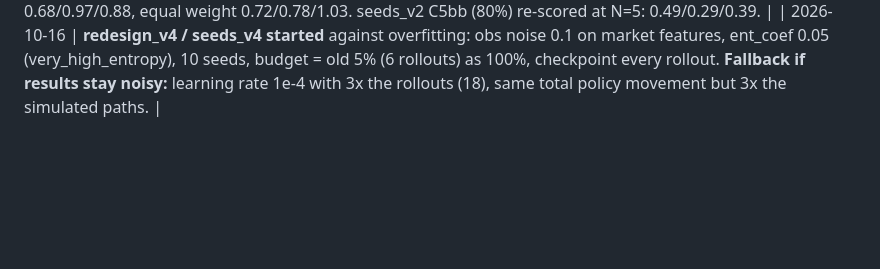
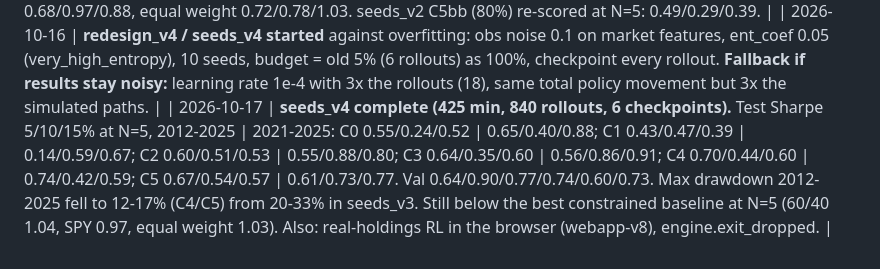
Before and after one commit to znzhao/ETFRegulus, a Markdown page: STATUS.md, the part around the change. Rendered like a GitHub page; blank space fills up the shorter version.

Commit message:
STATUS: seeds_v4 complete
Co-Authored-By: Claude Opus 5.5 <noreply@anthropic.com>

```diff
--- a/STATUS.md
+++ b/STATUS.md
@@ -663,3 +663,4 @@ until it is built.
 | 2026-10-16 | **seeds_v2 campaign complete (822.4 min, 2,217 rollouts, 100.8% avg budget); C5/C5b/C5bb/C5bbb/C6 (64/72/80/88/100%) reported.** Val/test (D_max 5%): 0.55/0.61, 0.86/0.59, 0.61/0.65, 0.85/0.53, 0.63/0.60; no step a clear test change. C6 test Sharpe 5/10/15%: 2012-2025 0.60/0.39/0.29 (max DD 19/31/35%), 2021-2025 0.95/0.62/0.74, vs constrained 60/40 1.04/0.90/0.93, optimizer 0.88/0.72/0.72, SPY 0.68/0.97/0.88 (2021-2025: 60/40 0.19/0.53/0.67, optimizer 0.78/0.91/0.80, SPY 1.12/0.88/0.83). Full report artifacts/reports/seeds_v2_C6_full: 19/28, no blocking failures, monotonicity passes. RL under the corrected rules does not beat the constrained baselines over 2012-2025 at any ceiling. |
 | 2026-10-16 | **Holdings limit + redesign_v3; campaign seeds_v3 trained to 16% and stopped.** execution.max_holdings (at most N ETFs; web app offers none/3/5/8). redesign_v3 = v2 + differential-Sharpe reward + N sampled per episode from {0,3,5,8} and observed; evaluated at N=5. Test Sharpe 5/10/15% (2012-2025 | 2021-2025): 2% 0.60/0.58/0.46 | 1.04/0.96/1.02; 4% 0.82/0.60/0.58 | 1.04/0.76/0.78; 8% 0.79/0.49/0.55 | 1.17/0.76/0.70; 16% 0.62/0.53/0.41 | 0.95/0.89/0.57. Val 0.64/0.72/0.79/0.92. Constrained baselines at N=5, 2012-2025: 60/40 1.04/0.90/0.93, SPY 0.68/0.97/0.88, equal weight 0.72/0.78/1.03. seeds_v2 C5bb (80%) re-scored at N=5: 0.49/0.29/0.39. |
 | 2026-10-16 | **redesign_v4 / seeds_v4 started** against overfitting: obs noise 0.1 on market features, ent_coef 0.05 (very_high_entropy), 10 seeds, budget = old 5% (6 rollouts) as 100%, checkpoint every rollout. **Fallback if results stay noisy:** learning rate 1e-4 with 3x the rollouts (18), same total policy movement but 3x the simulated paths. |
+| 2026-10-17 | **seeds_v4 complete (425 min, 840 rollouts, 6 checkpoints).** Test Sharpe 5/10/15% at N=5, 2012-2025 | 2021-2025: C0 0.55/0.24/0.52 | 0.65/0.40/0.88; C1 0.43/0.47/0.39 | 0.14/0.59/0.67; C2 0.60/0.51/0.53 | 0.55/0.88/0.80; C3 0.64/0.35/0.60 | 0.56/0.86/0.91; C4 0.70/0.44/0.60 | 0.74/0.42/0.59; C5 0.67/0.54/0.57 | 0.61/0.73/0.77. Val 0.64/0.90/0.77/0.74/0.60/0.73. Max drawdown 2012-2025 fell to 12-17% (C4/C5) from 20-33% in seeds_v3. Still below the best constrained baseline at N=5 (60/40 1.04, SPY 0.97, equal weight 1.03). Also: real-holdings RL in the browser (webapp-v8), engine.exit_dropped. |
```
